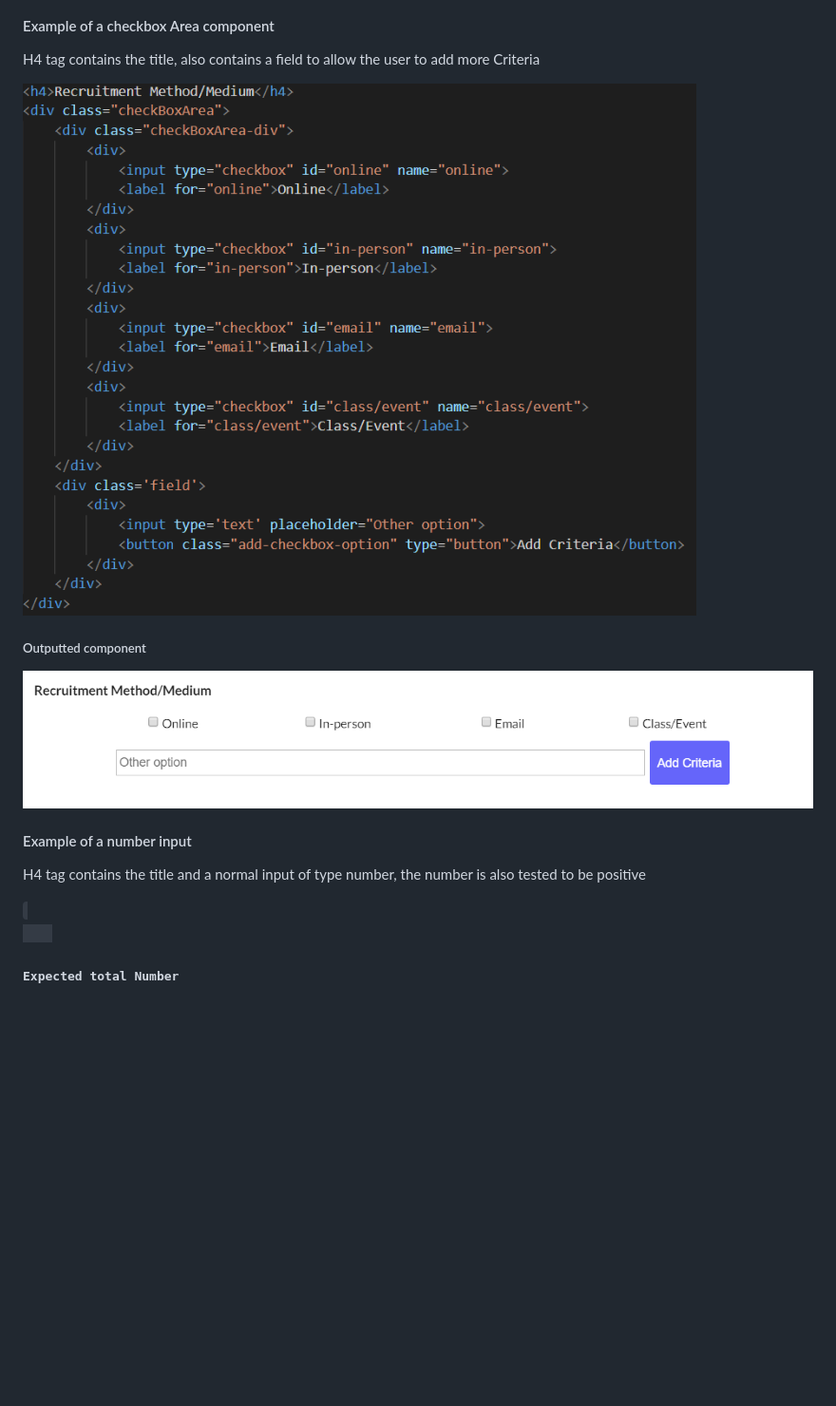
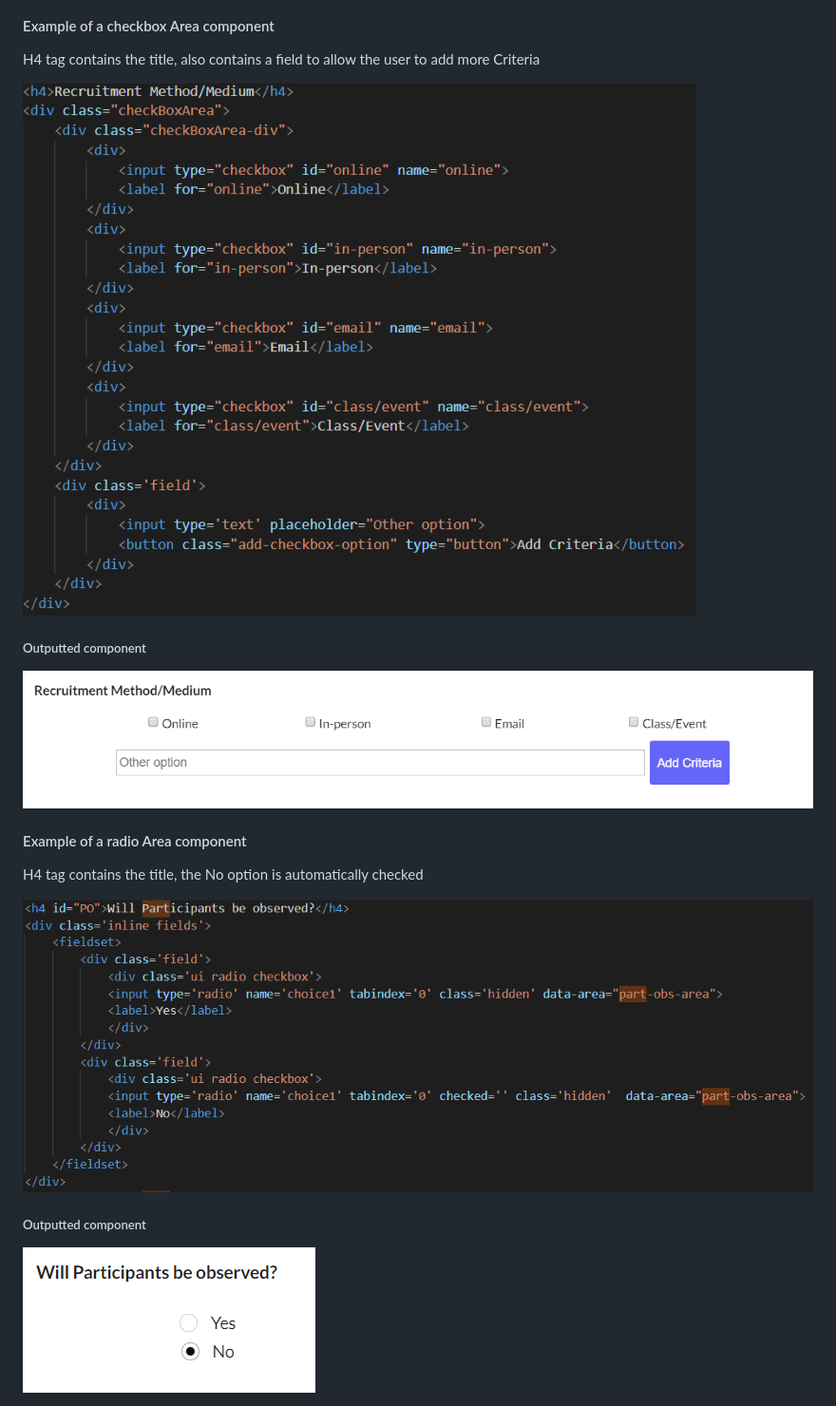
Before and after one commit to coolharsh55/Ethics-Dashboard, a Markdown page: README.md, the part around the change printed below. Shown: that part at 95% size. Drawn GitHub-style; pictures changed too: images/radioCodeExample.png (added), images/radioComponentExample.png (added); blank space fills up the shorter version.

```diff
--- a/README.md
+++ b/README.md
@@ -30,9 +30,8 @@
 <h5>Outputted component</h5>
 <img src="images/checkboxComponentExample.png"/>
 
-<h4>Example of a number input</h4>
-<p>H4 tag contains the title and a normal input of type number, the number is also tested to be positive</p>
-<code>
-    <h4>Expected total Number</h4>
-    <input type='number' style="border:1px solid">
-</code>
+<h4>Example of a radio Area component</h4>
+<p>H4 tag contains the title, the No option is automatically checked</p>
+<img style="width:70%" src="images/radioCodeExample.png"/>
+<h5>Outputted component</h5>
+<img src="images/radioComponentExample.png"/>
```
Also changed, not shown: other parts of README.md (+1 -1 lines).
